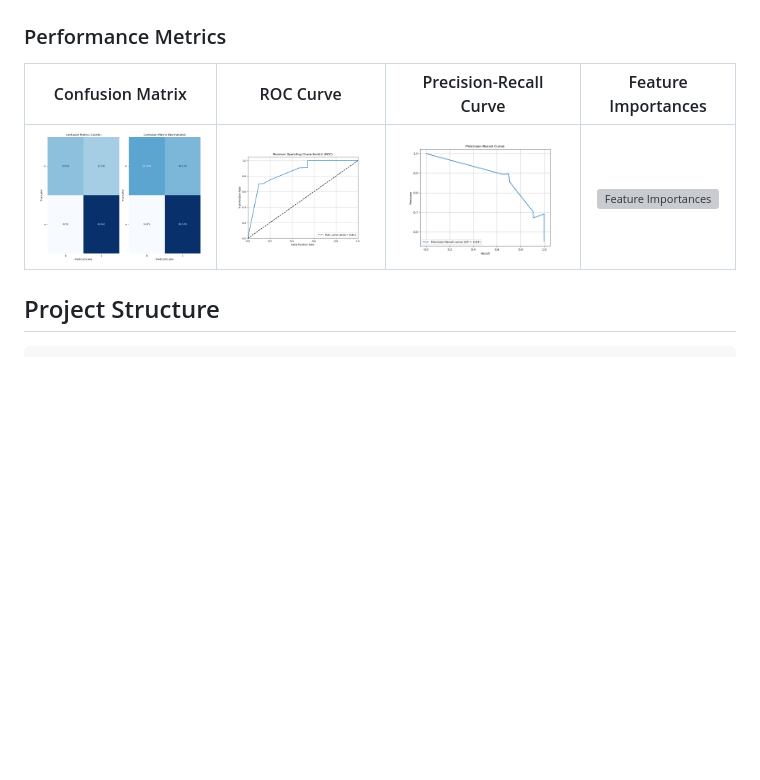
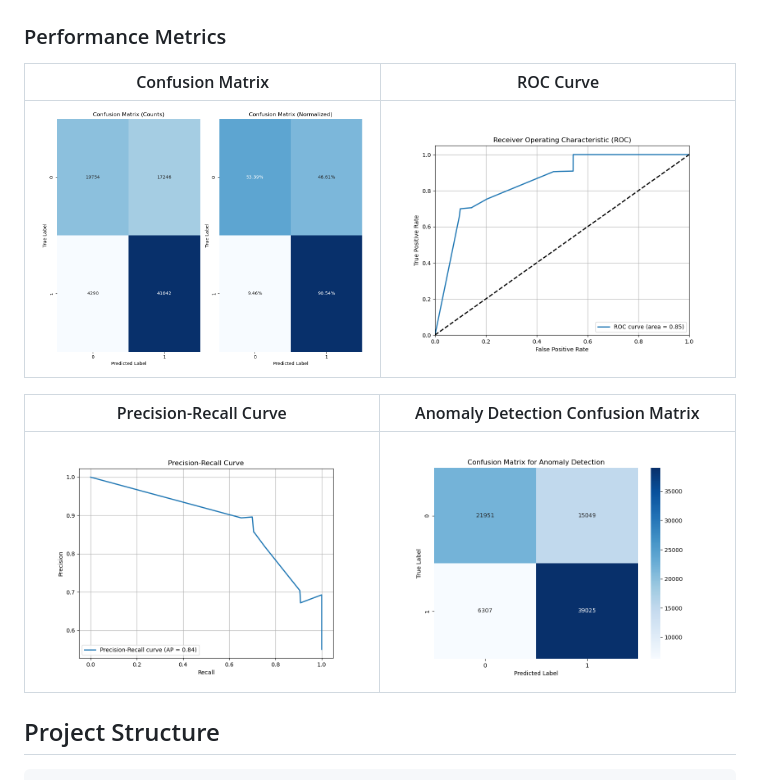
Before and after one commit to 0ALI0ZARGAR0/genetic-programming, a Markdown page: README.md, the part around the change. Rendered like a GitHub page; blank space fills up the shorter version; grey boxes are pictures that could not be loaded.

Commit message:
enhance results table

```diff
--- a/README.md
+++ b/README.md
@@ -52,9 +52,13 @@ python src/anomaly_detector.py
 
 <div align="center">
 
-|                 Confusion Matrix                  |              ROC Curve              |                    Precision-Recall Curve                     |                   Feature Importances                   |
-| :-----------------------------------------------: | :---------------------------------: | :-----------------------------------------------------------: | :-----------------------------------------------------: |
-| ![Confusion Matrix](results/confusion_matrix.png) | ![ROC Curve](results/roc_curve.png) | ![Precision-Recall Curve](results/precision_recall_curve.png) | ![Feature Importances](results/feature_importances.png) |
+|                 Confusion Matrix                  |              ROC Curve              |
+| :-----------------------------------------------: | :---------------------------------: |
+| ![Confusion Matrix](results/confusion_matrix.png) | ![ROC Curve](results/roc_curve.png) |
+
+|                    Precision-Recall Curve                     |                          Anomaly Detection Confusion Matrix                           |
+| :-----------------------------------------------------------: | :-----------------------------------------------------------------------------------: |
+| ![Precision-Recall Curve](results/precision_recall_curve.png) | ![Anomaly Detection Confusion Matrix](results/anomaly_detection_confusion_matrix.png) |
 
 </div>
 
```
